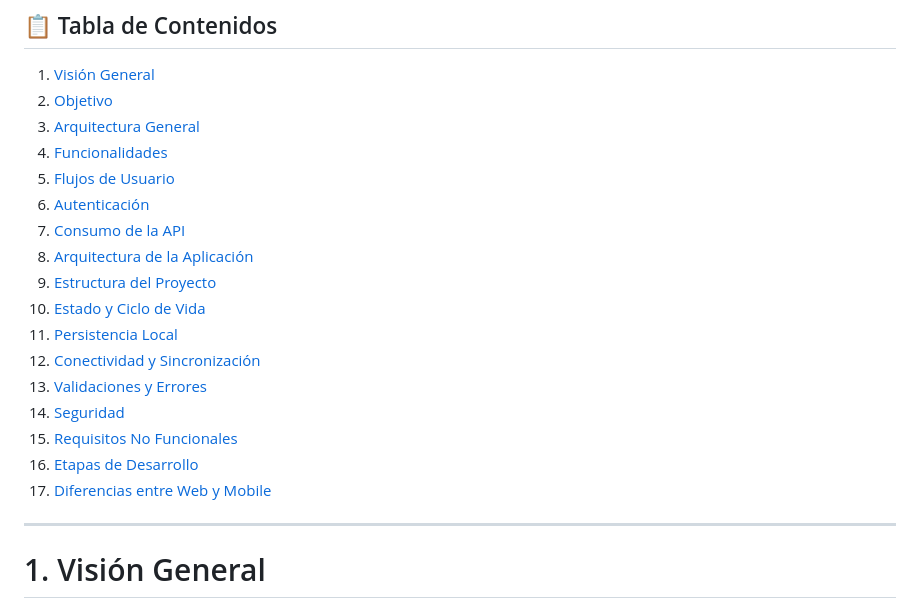
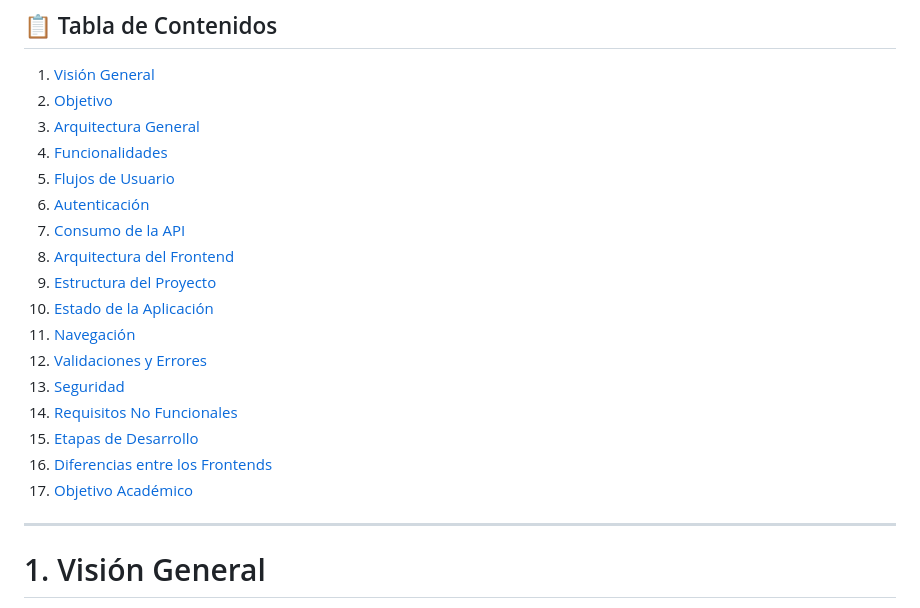
Before and after one commit to Seriousfighter/PROGRAMACION-4-FRONTEND-MOBILE, a Markdown page: Readme.md, the part around the change. Drawn GitHub-style.

Commit message:
fix concepts

```diff
--- a/Readme.md
+++ b/Readme.md
@@ -17,16 +17,16 @@
 5. [Flujos de Usuario](#5-flujos-de-usuario)
 6. [Autenticación](#6-autenticación)
 7. [Consumo de la API](#7-consumo-de-la-api)
-8. [Arquitectura de la Aplicación](#8-arquitectura-de-la-aplicación)
+8. [Arquitectura del Frontend](#8-arquitectura-del-frontend)
 9. [Estructura del Proyecto](#9-estructura-del-proyecto)
-10. [Estado y Ciclo de Vida](#10-estado-y-ciclo-de-vida)
-11. [Persistencia Local](#11-persistencia-local)
-12. [Conectividad y Sincronización](#12-conectividad-y-sincronización)
-13. [Validaciones y Errores](#13-validaciones-y-errores)
-14. [Seguridad](#14-seguridad)
-15. [Requisitos No Funcionales](#15-requisitos-no-funcionales)
-16. [Etapas de Desarrollo](#16-etapas-de-desarrollo)
-17. [Diferencias entre Web y Mobile](#17-diferencias-entre-web-y-mobile)
+10. [Estado de la Aplicación](#10-estado-de-la-aplicación)
+11. [Navegación](#11-navegación)
+12. [Validaciones y Errores](#12-validaciones-y-errores)
+13. [Seguridad](#13-seguridad)
+14. [Requisitos No Funcionales](#14-requisitos-no-funcionales)
+15. [Etapas de Desarrollo](#15-etapas-de-desarrollo)
+16. [Diferencias entre los Frontends](#16-diferencias-entre-los-frontends)
+17. [Objetivo Académico](#17-objetivo-académico)
 
 ---
 
```
